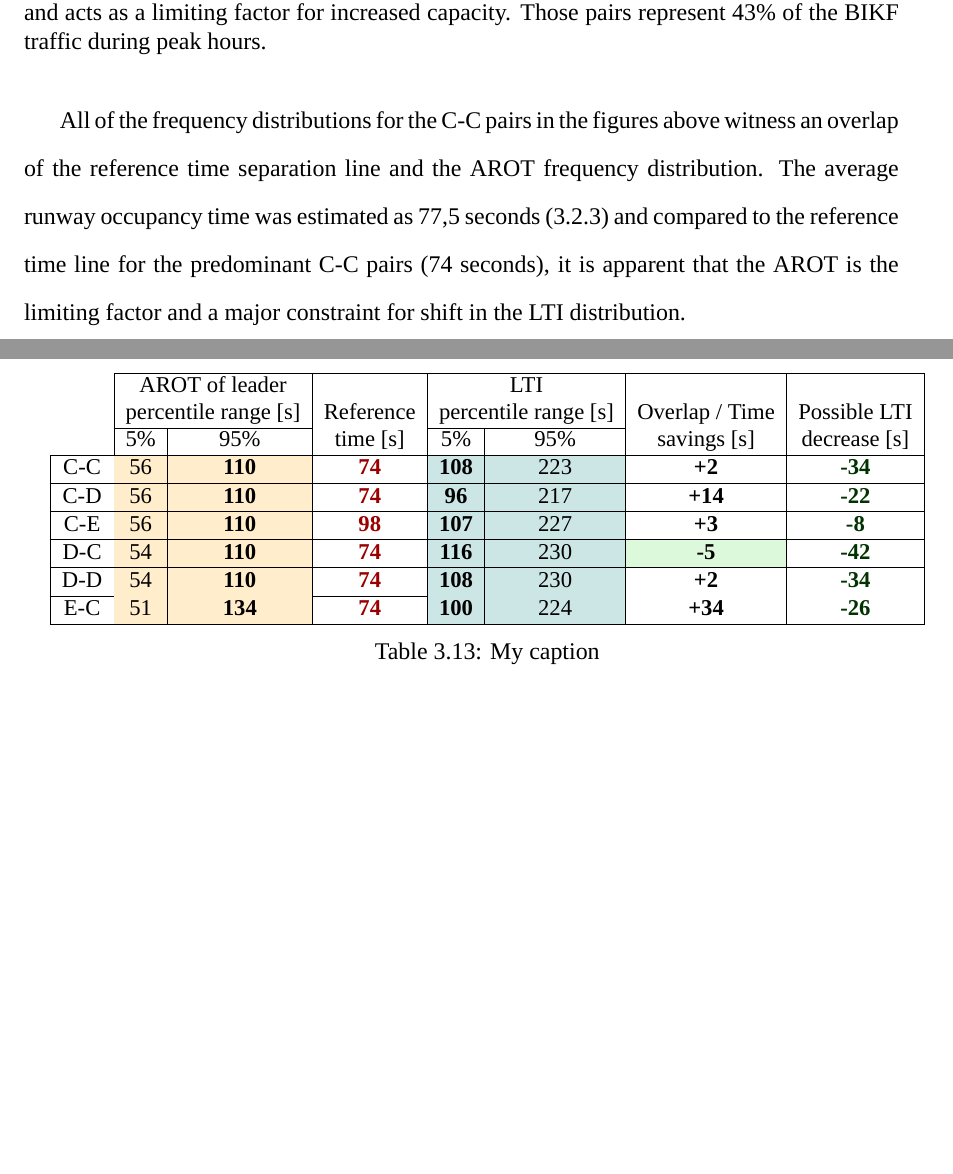
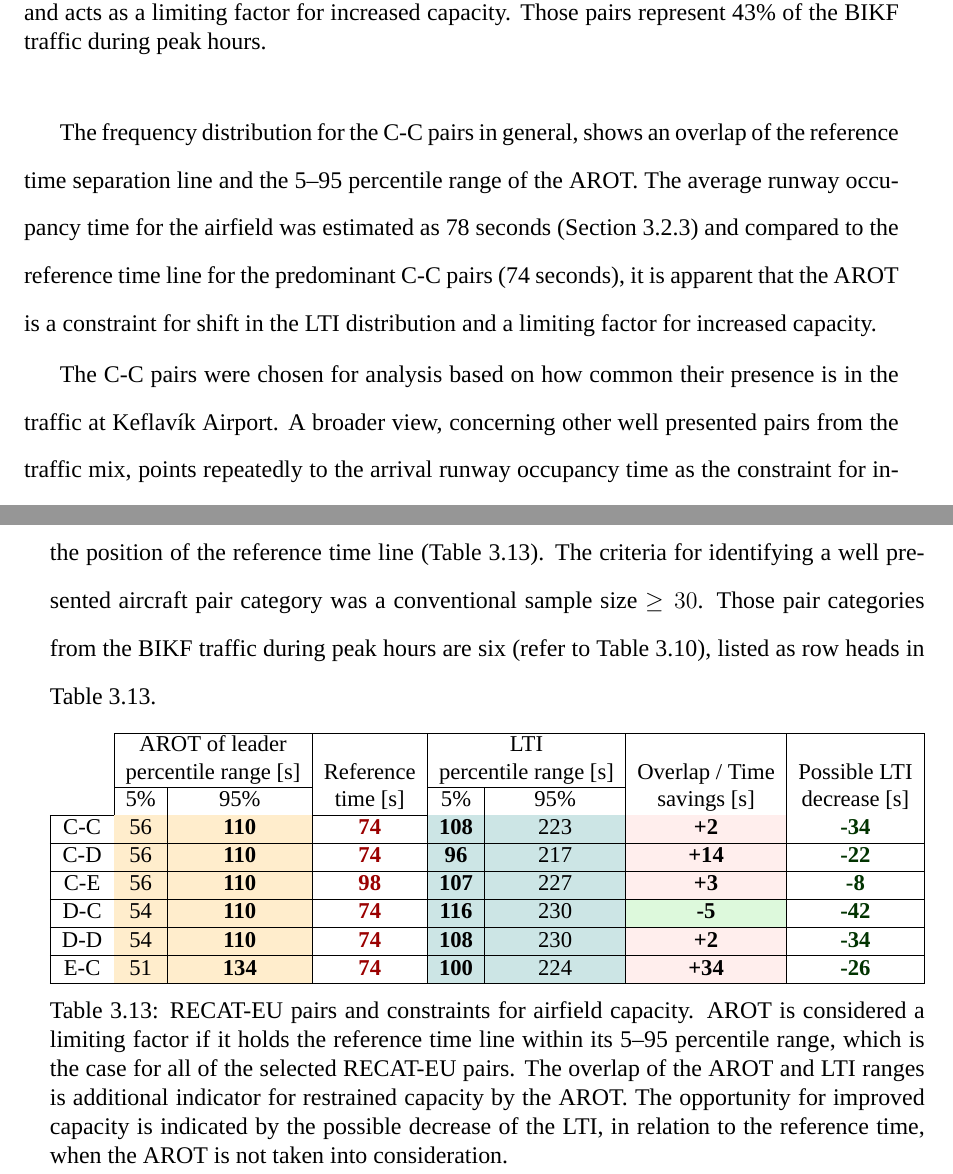
Before and after one commit to toma12/-MyThesisMSc-, a LaTeX thesis (MSc_Toma_2018.tex, which reads results.tex): two parts of pages 60 and 61 of 76, joined at a grey line, cut so that both start at the same text, the shorter picture padded with empty space. Compiled offline with XeLaTeX; a missing font is replaced by an installed copy or a similar font.

Commit message:
work on constraints

```diff
--- a/results.tex
+++ b/results.tex
@@ -587,26 +587,27 @@ The majority of the C-C pairs of the BIKF traffic were formed from the ICAO M-M
 \end{figure}
 
 % Nevertheless the potential decrease of the landing time interval was hindered by the AROT, the other major factor affecting runway capacity (refer to \ref{sec:runway_capacity}).
-All of the frequency distributions for the C-C pairs in the figures above witness an overlap of the reference time separation line and the AROT frequency distribution. The average runway occupancy time was estimated as 77,5 seconds (\ref{ssec:runway_usage_arot}) and compared to the reference time line for the predominant C-C pairs (74 seconds), it is apparent that the AROT is the limiting factor and a major constraint for shift in the LTI distribution.
+The frequency distribution for the C-C pairs in general, shows an overlap of the reference time separation line and the 5--95 percentile range of the AROT. The average runway occupancy time for the airfield was estimated as 78 seconds (Section~\ref{ssec:runway_usage_arot}) and compared to the reference time line for the predominant C-C pairs (74 seconds), it is apparent that the AROT is a constraint for shift in the LTI distribution and a limiting factor for increased capacity.
 
+The C-C pairs were chosen for analysis based on how common their presence is in the traffic at Keflavík Airport. A broader view, concerning other well presented pairs from the traffic mix, points repeatedly to the arrival runway occupancy time as the constraint for increased airfield capacity, because of the overlap of the AROT and LTI percentile ranges and the position of the reference time line (Table~\ref{tab:constraints_general}). The criteria for identifying a well presented aircraft pair category was a conventional sample size $\geq30$. Those pair categories from the BIKF traffic during peak hours are six (refer to Table~\ref{tab:pairs_mix_to_recat}), listed as row heads in Table~\ref{tab:constraints_general}.
 
-\begin{table}[]
+\begin{table}[h]
 \centering
 \resizebox{\textwidth}{!}{%
 \begin{tabular}{c|c|c|c|c|c|c|c|}
 \cline{2-8}
  & \multicolumn{2}{c|}{\begin{tabular}[c]{@{}c@{}}AROT of leader\\ percentile range {[}s{]}\end{tabular}} &  & \multicolumn{2}{c|}{\begin{tabular}[c]{@{}c@{}}LTI\\ percentile range {[}s{]}\end{tabular}} &  &  \\ \cline{2-3} \cline{5-6}
  & 5\% & 95\% & \multirow{-2}{*}{\begin{tabular}[c]{@{}c@{}}Reference\\ time {[}s{]}\end{tabular}} & 5\% & 95\% & \multirow{-2}{*}{\begin{tabular}[c]{@{}c@{}}Overlap / Time \\ savings {[}s{]}\end{tabular}} & \multirow{-2}{*}{\begin{tabular}[c]{@{}c@{}}Possible LTI\\  decrease {[}s{]}\end{tabular}} \\ \hline
-\multicolumn{1}{|c|}{C-C} & \cellcolor[HTML]{FFEDCC}56 & \cellcolor[HTML]{FFEDCC}\textbf{110} & {\color[HTML]{9A0000} \textbf{74}} & \cellcolor[HTML]{CCE5E5}\textbf{108} & \cellcolor[HTML]{CCE5E5}223 & \cellcolor[HTML]{FFFFFF}\textbf{+2} & \cellcolor[HTML]{FFFFFF}{\color[HTML]{013300} \textbf{-34}} \\ \hline
-\multicolumn{1}{|c|}{C-D} & \cellcolor[HTML]{FFEDCC}56 & \cellcolor[HTML]{FFEDCC}\textbf{110} & {\color[HTML]{9A0000} \textbf{74}} & \cellcolor[HTML]{CCE5E5}\textbf{96} & \cellcolor[HTML]{CCE5E5}217 & \cellcolor[HTML]{FFFFFF}\textbf{+14} & \cellcolor[HTML]{FFFFFF}{\color[HTML]{013300} \textbf{-22}} \\ \hline
-\multicolumn{1}{|c|}{C-E} & \cellcolor[HTML]{FFEDCC}56 & \cellcolor[HTML]{FFEDCC}\textbf{110} & {\color[HTML]{9A0000} \textbf{98}} & \cellcolor[HTML]{CCE5E5}\textbf{107} & \cellcolor[HTML]{CCE5E5}227 & \cellcolor[HTML]{FFFFFF}\textbf{+3} & \cellcolor[HTML]{FFFFFF}{\color[HTML]{013300} \textbf{-8}} \\ \hline
+\multicolumn{1}{|c|}{C-C} & \cellcolor[HTML]{FFEDCC}56 & \cellcolor[HTML]{FFEDCC}\textbf{110} & {\color[HTML]{9A0000} \textbf{74}} & \cellcolor[HTML]{CCE5E5}\textbf{108} & \cellcolor[HTML]{CCE5E5}223 & \cellcolor[HTML]{FFEEED}\textbf{+2} & \cellcolor[HTML]{FFFFFF}{\color[HTML]{013300} \textbf{-34}} \\ \hline
+\multicolumn{1}{|c|}{C-D} & \cellcolor[HTML]{FFEDCC}56 & \cellcolor[HTML]{FFEDCC}\textbf{110} & {\color[HTML]{9A0000} \textbf{74}} & \cellcolor[HTML]{CCE5E5}\textbf{96} & \cellcolor[HTML]{CCE5E5}217 & \cellcolor[HTML]{FFEEED}\textbf{+14} & \cellcolor[HTML]{FFFFFF}{\color[HTML]{013300} \textbf{-22}} \\ \hline
+\multicolumn{1}{|c|}{C-E} & \cellcolor[HTML]{FFEDCC}56 & \cellcolor[HTML]{FFEDCC}\textbf{110} & {\color[HTML]{9A0000} \textbf{98}} & \cellcolor[HTML]{CCE5E5}\textbf{107} & \cellcolor[HTML]{CCE5E5}227 & \cellcolor[HTML]{FFEEED}\textbf{+3} & \cellcolor[HTML]{FFFFFF}{\color[HTML]{013300} \textbf{-8}} \\ \hline
 \multicolumn{1}{|c|}{D-C} & \cellcolor[HTML]{FFEDCC}54 & \cellcolor[HTML]{FFEDCC}\textbf{110} & {\color[HTML]{9A0000} \textbf{74}} & \cellcolor[HTML]{CCE5E5}\textbf{116} & \cellcolor[HTML]{CCE5E5}230 & \cellcolor[HTML]{DDF9DC}\textbf{-5} & \cellcolor[HTML]{FFFFFF}{\color[HTML]{013300} \textbf{-42}} \\ \hline
-\multicolumn{1}{|c|}{D-D} & \cellcolor[HTML]{FFEDCC}54 & \cellcolor[HTML]{FFEDCC}\textbf{110} & {\color[HTML]{9A0000} \textbf{74}} & \cellcolor[HTML]{CCE5E5}\textbf{108} & \cellcolor[HTML]{CCE5E5}230 & \cellcolor[HTML]{FFFFFF}\textbf{+2} & \cellcolor[HTML]{FFFFFF}{\color[HTML]{013300} \textbf{-34}} \\ \hline
-\multicolumn{1}{|c|}{E-C} & \cellcolor[HTML]{FFEDCC}51 & \cellcolor[HTML]{FFEDCC}\textbf{134} & {\color[HTML]{9A0000} \textbf{74}} & \cellcolor[HTML]{CCE5E5}\textbf{100} & \cellcolor[HTML]{CCE5E5}224 & \cellcolor[HTML]{FFFFFF}\textbf{+34} & \cellcolor[HTML]{FFFFFF}{\color[HTML]{013300} \textbf{-26}} \\ \hline
+\multicolumn{1}{|c|}{D-D} & \cellcolor[HTML]{FFEDCC}54 & \cellcolor[HTML]{FFEDCC}\textbf{110} & {\color[HTML]{9A0000} \textbf{74}} & \cellcolor[HTML]{CCE5E5}\textbf{108} & \cellcolor[HTML]{CCE5E5}230 & \cellcolor[HTML]{FFEEED}\textbf{+2} & \cellcolor[HTML]{FFFFFF}{\color[HTML]{013300} \textbf{-34}} \\ \hline
+\multicolumn{1}{|c|}{E-C} & \cellcolor[HTML]{FFEDCC}51 & \cellcolor[HTML]{FFEDCC}\textbf{134} & {\color[HTML]{9A0000} \textbf{74}} & \cellcolor[HTML]{CCE5E5}\textbf{100} & \cellcolor[HTML]{CCE5E5}224 & \cellcolor[HTML]{FFEEED}\textbf{+34} & \cellcolor[HTML]{FFFFFF}{\color[HTML]{013300} \textbf{-26}} \\ \hline
 \end{tabular}%
 }
-\caption{My caption}
-\label{my-label}
+\caption[RECAT-EU pairs and constraints for airfield capacity]{RECAT-EU pairs and constraints for airfield capacity. AROT is considered a limiting factor if it holds the reference time line within its 5--95 percentile range, which is the case for all of the selected RECAT-EU pairs. The overlap of the AROT and LTI ranges is additional indicator for restrained capacity by the AROT. The opportunity for improved capacity is indicated by the possible decrease of the LTI, in relation to the reference time, when the AROT is not taken into consideration.}
+\label{tab:constraints_general}
 \end{table}
 
 
```
Also changed, not shown: discussion.tex (+2 -2 lines), results.tex (16 more changed lines).
